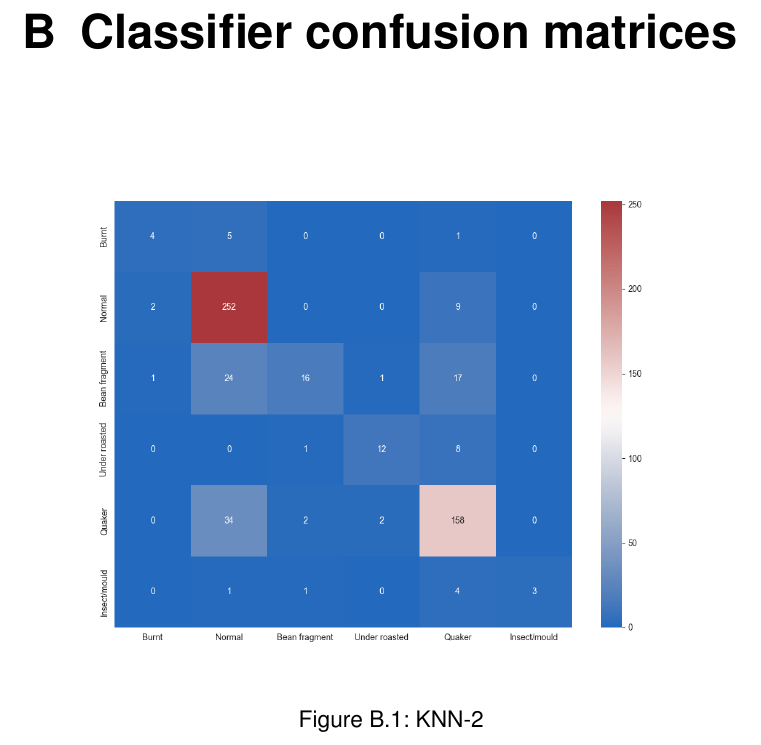
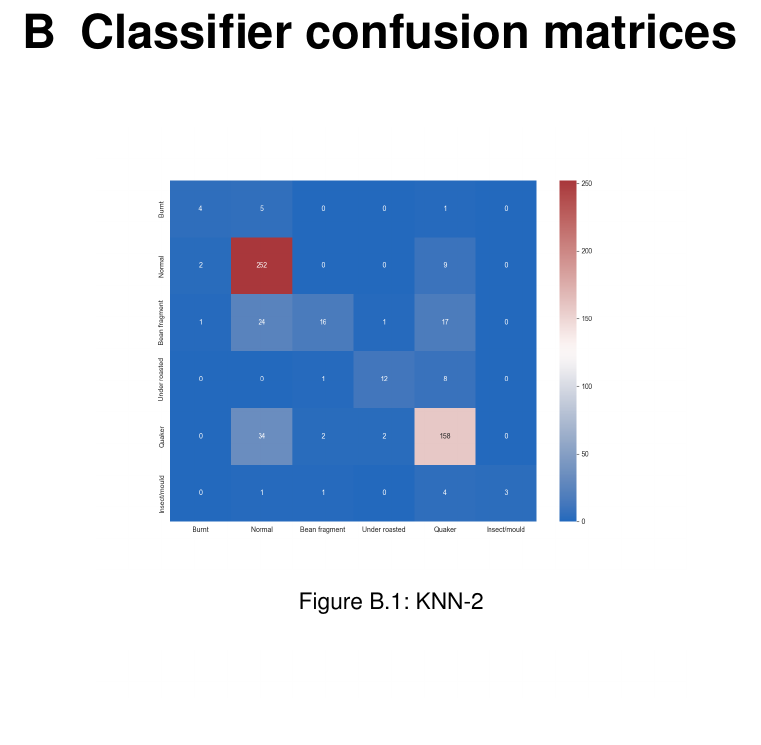
Before and after one commit to dont-text-me/PRBX-work, a LaTeX thesis (report/main.tex, which reads report/appendices/confusionMatrices.tex): part of page 39 of 46 before the commit and part of page 39 of 45 after it, cut so that both start at the same text. Compiled offline with pdfLaTeX.

Commit message:
reduce waste of space in appendix

```diff
--- a/report/appendices/confusionMatrices.tex
+++ b/report/appendices/confusionMatrices.tex
@@ -1,5 +1,5 @@
-\begin{wrapfigure}{c}{\textwidth} % for some reason non-wrap figures stick to the bottom of the page
+\begin{figure}[!ht]
     \centering
-    \includegraphics[width=\textwidth]{figures/confusionMatrices/KNN-2}
+    \includegraphics[width=0.8\textwidth]{figures/confusionMatrices/KNN-2}
     \caption{KNN-2}
     \label{fig:knn-2}
```
Also changed, not shown: report/appendices/confusionMatrices.tex (6 more changed lines).
